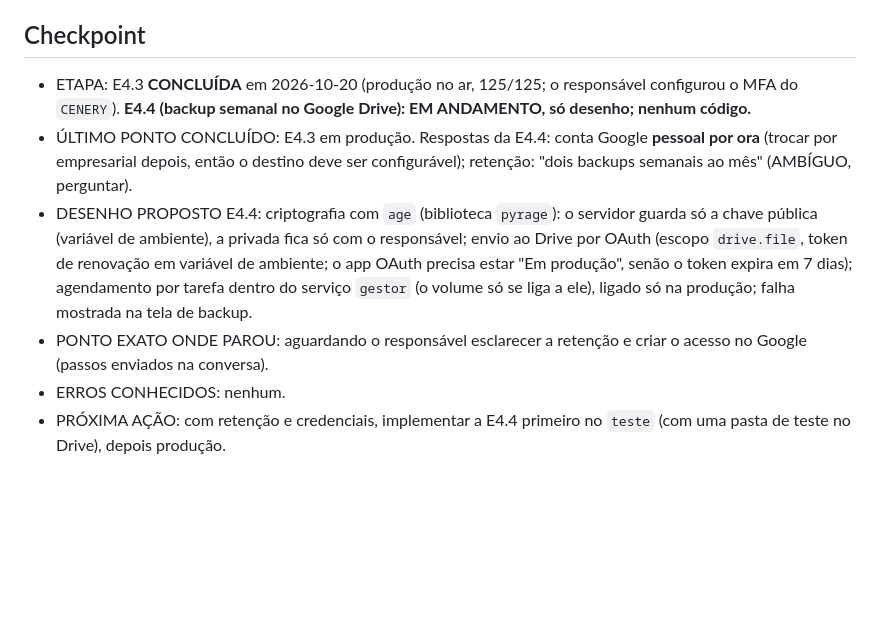
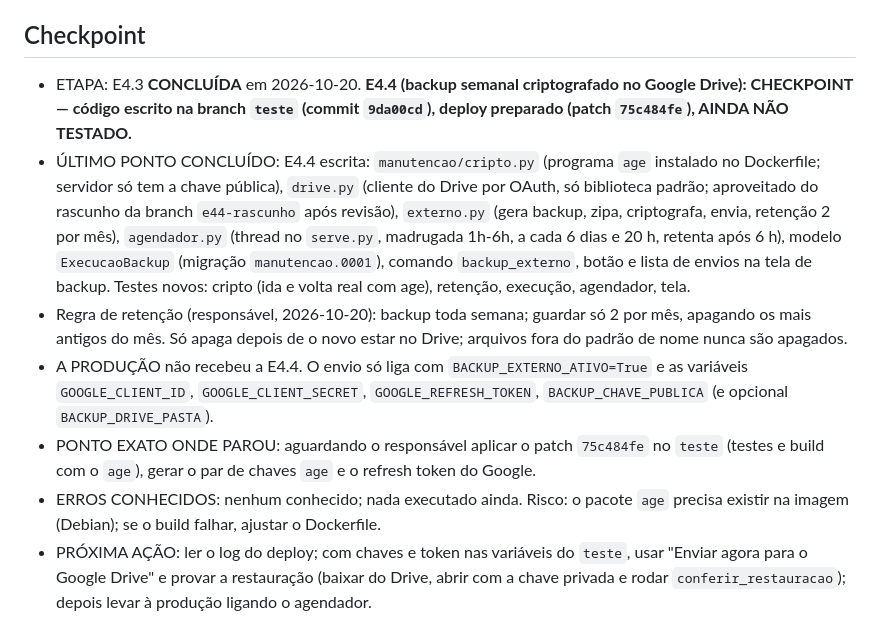
Before and after one commit to felipesildiniz/Gestordecontratos, a Markdown page: PROJECT_STATE.md, the part around the change. Rendered like a GitHub page; blank space fills up the shorter version.

Commit message:
Docs: E4.4 checkpoint (codigo escrito, nao testado)
Co-Authored-By: Claude Sonnet 5.5 <noreply@anthropic.com>
Claude-Session: https://claude.ai/code/session_01QQWTE13hsmnc4FSZ765QpM

```diff
--- a/PROJECT_STATE.md
+++ b/PROJECT_STATE.md
@@ -54,9 +54,10 @@ Contratos · Atas e saldos · Vigências · Termos aditivos · Documentos · Ale
 - Resolvidos: P-001 (stack), P-002 (perfis), P-003 (repositório), P-006 (formato do número), P-009 (exclusão de contrato), P-010 (PE, INEX e ata), P-011 (PDF único), P-012 (código local).
 
 ## Checkpoint
-- ETAPA: E4.3 **CONCLUÍDA** em 2026-10-20 (produção no ar, 125/125; o responsável configurou o MFA do `CENERY`). **E4.4 (backup semanal no Google Drive): EM ANDAMENTO, só desenho; nenhum código.**
-- ÚLTIMO PONTO CONCLUÍDO: E4.3 em produção. Respostas da E4.4: conta Google **pessoal por ora** (trocar por empresarial depois, então o destino deve ser configurável); retenção: "dois backups semanais ao mês" (AMBÍGUO, perguntar).
-- DESENHO PROPOSTO E4.4: criptografia com `age` (biblioteca `pyrage`): o servidor guarda só a chave pública (variável de ambiente), a privada fica só com o responsável; envio ao Drive por OAuth (escopo `drive.file`, token de renovação em variável de ambiente; o app OAuth precisa estar "Em produção", senão o token expira em 7 dias); agendamento por tarefa dentro do serviço `gestor` (o volume só se liga a ele), ligado só na produção; falha mostrada na tela de backup.
-- PONTO EXATO ONDE PAROU: aguardando o responsável esclarecer a retenção e criar o acesso no Google (passos enviados na conversa).
-- ERROS CONHECIDOS: nenhum.
-- PRÓXIMA AÇÃO: com retenção e credenciais, implementar a E4.4 primeiro no `teste` (com uma pasta de teste no Drive), depois produção.
+- ETAPA: E4.3 **CONCLUÍDA** em 2026-10-20. **E4.4 (backup semanal criptografado no Google Drive): CHECKPOINT — código escrito na branch `teste` (commit `9da00cd`), deploy preparado (patch `75c484fe`), AINDA NÃO TESTADO.**
+- ÚLTIMO PONTO CONCLUÍDO: E4.4 escrita: `manutencao/cripto.py` (programa `age` instalado no Dockerfile; servidor só tem a chave pública), `drive.py` (cliente do Drive por OAuth, só biblioteca padrão; aproveitado do rascunho da branch `e44-rascunho` após revisão), `externo.py` (gera backup, zipa, criptografa, envia, retenção 2 por mês), `agendador.py` (thread no `serve.py`, madrugada 1h-6h, a cada 6 dias e 20 h, retenta após 6 h), modelo `ExecucaoBackup` (migração `manutencao.0001`), comando `backup_externo`, botão e lista de envios na tela de backup. Testes novos: cripto (ida e volta real com age), retenção, execução, agendador, tela.
+- Regra de retenção (responsável, 2026-10-20): backup toda semana; guardar só 2 por mês, apagando os mais antigos do mês. Só apaga depois de o novo estar no Drive; arquivos fora do padrão de nome nunca são apagados.
+- A PRODUÇÃO não recebeu a E4.4. O envio só liga com `BACKUP_EXTERNO_ATIVO=True` e as variáveis `GOOGLE_CLIENT_ID`, `GOOGLE_CLIENT_SECRET`, `GOOGLE_REFRESH_TOKEN`, `BACKUP_CHAVE_PUBLICA` (e opcional `BACKUP_DRIVE_PASTA`).
+- PONTO EXATO ONDE PAROU: aguardando o responsável aplicar o patch `75c484fe` no `teste` (testes e build com o `age`), gerar o par de chaves `age` e o refresh token do Google.
+- ERROS CONHECIDOS: nenhum conhecido; nada executado ainda. Risco: o pacote `age` precisa existir na imagem (Debian); se o build falhar, ajustar o Dockerfile.
+- PRÓXIMA AÇÃO: ler o log do deploy; com chaves e token nas variáveis do `teste`, usar "Enviar agora para o Google Drive" e provar a restauração (baixar do Drive, abrir com a chave privada e rodar `conferir_restauracao`); depois levar à produção ligando o agendador.
```
Also changed, not shown: CHANGELOG.md (+3 -0 lines), DECISIONS.md (+5 -0 lines).
